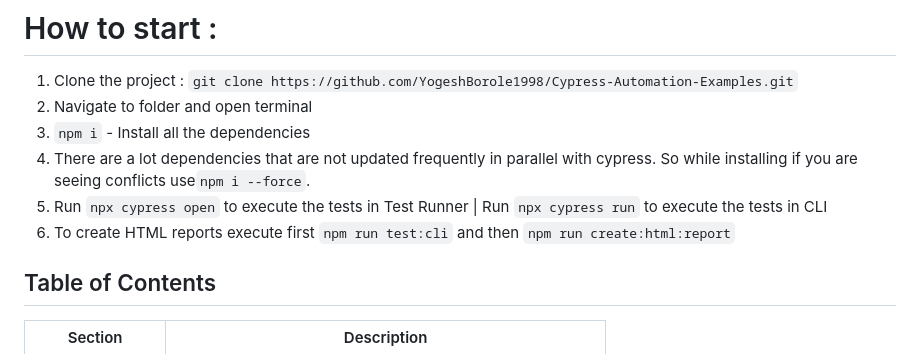
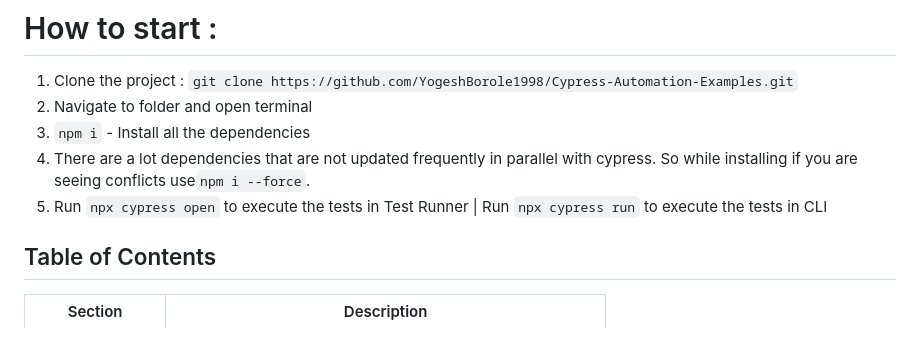
Before and after one commit to YogeshBorole1998/Cypress-Automation-Examples, a Markdown page: README.md, the part around the change. Drawn GitHub-style.

```diff
--- a/README.md
+++ b/README.md
@@ -35,7 +35,6 @@ Welcome to the Cypress Automation Examples repository. This repository contains
 3. `npm i` - Install all the dependencies
 4. There are a lot dependencies that are not updated frequently in parallel with cypress. So while installing if you are seeing conflicts use`npm i --force`.
 5. Run `npx cypress open` to execute the tests in Test Runner | Run `npx cypress run` to execute the tests in CLI
-6. To create HTML reports execute first `npm run test:cli` and then `npm run create:html:report`
 
 ## Table of Contents
 
```
